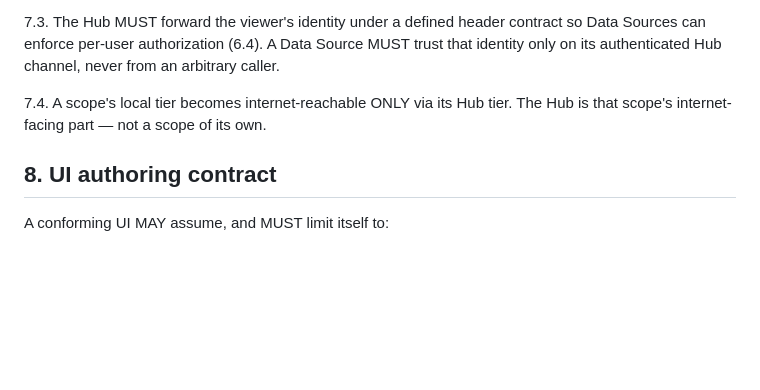
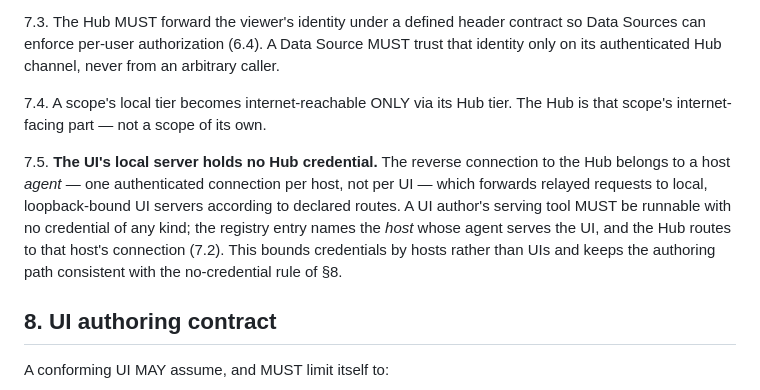
Before and after one commit to langmartai/agentic-ui-spec, a Markdown page: SPEC.md, the part around the change. Rendered like a GitHub page; blank space fills up the shorter version.

```diff
--- a/SPEC.md
+++ b/SPEC.md
@@ -256,6 +256,14 @@ only on its authenticated Hub channel, never from an arbitrary caller.
 7.4. A scope's local tier becomes internet-reachable ONLY via its Hub tier. The Hub is
 that scope's internet-facing part — not a scope of its own.
 
+7.5. **The UI's local server holds no Hub credential.** The reverse connection to the Hub
+belongs to a host *agent* — one authenticated connection per host, not per UI — which
+forwards relayed requests to local, loopback-bound UI servers according to declared
+routes. A UI author's serving tool MUST be runnable with no credential of any kind; the
+registry entry names the *host* whose agent serves the UI, and the Hub routes to that
+host's connection (7.2). This bounds credentials by hosts rather than UIs and keeps the
+authoring path consistent with the no-credential rule of §8.
+
 ## 8. UI authoring contract
 
 A conforming UI MAY assume, and MUST limit itself to:
```
Also changed, not shown: sdk/README.md (+35 -1 lines).
